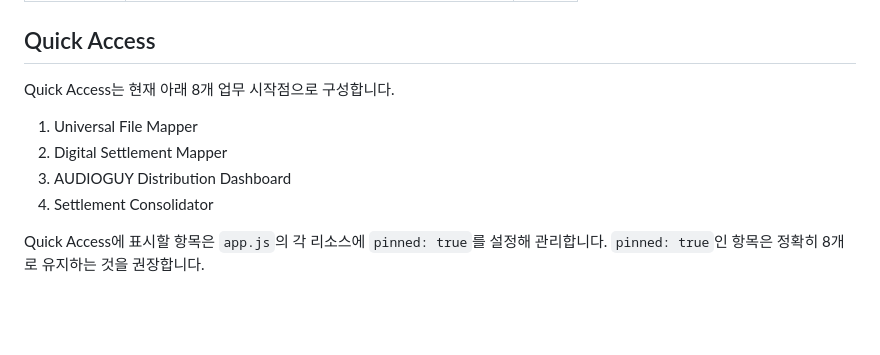
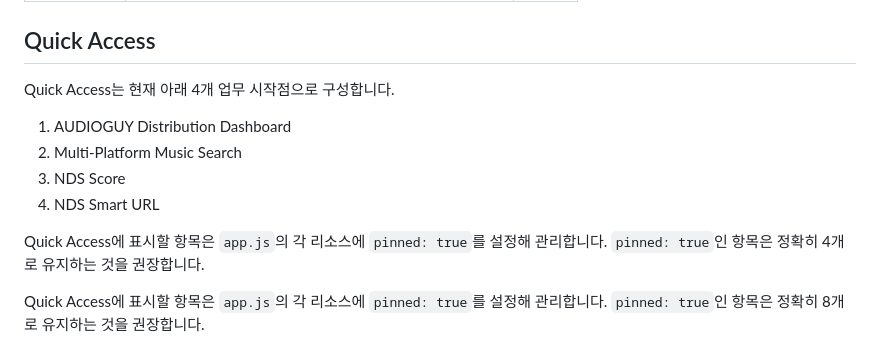
Before and after one commit to leekunwu/seoro-tools, a Markdown page: README.md, the part around the change. Rendered like a GitHub page; blank space fills up the shorter version.

Commit message:
Update README.md
feat: refine quick access and promote AUDIOGUY home link

```diff
--- a/README.md
+++ b/README.md
@@ -116,12 +116,14 @@
 
 ## Quick Access
 
-Quick Access는 현재 아래 8개 업무 시작점으로 구성합니다.
+Quick Access는 현재 아래 4개 업무 시작점으로 구성합니다.
 
-1. Universal File Mapper
-2. Digital Settlement Mapper
-3. AUDIOGUY Distribution Dashboard
-4. Settlement Consolidator
+1. AUDIOGUY Distribution Dashboard
+2. Multi-Platform Music Search
+3. NDS Score
+4. NDS Smart URL
+
+Quick Access에 표시할 항목은 `app.js`의 각 리소스에 `pinned: true`를 설정해 관리합니다. `pinned: true`인 항목은 정확히 4개로 유지하는 것을 권장합니다.
 
 Quick Access에 표시할 항목은 `app.js`의 각 리소스에 `pinned: true`를 설정해 관리합니다. `pinned: true`인 항목은 정확히 8개로 유지하는 것을 권장합니다.
 
```
